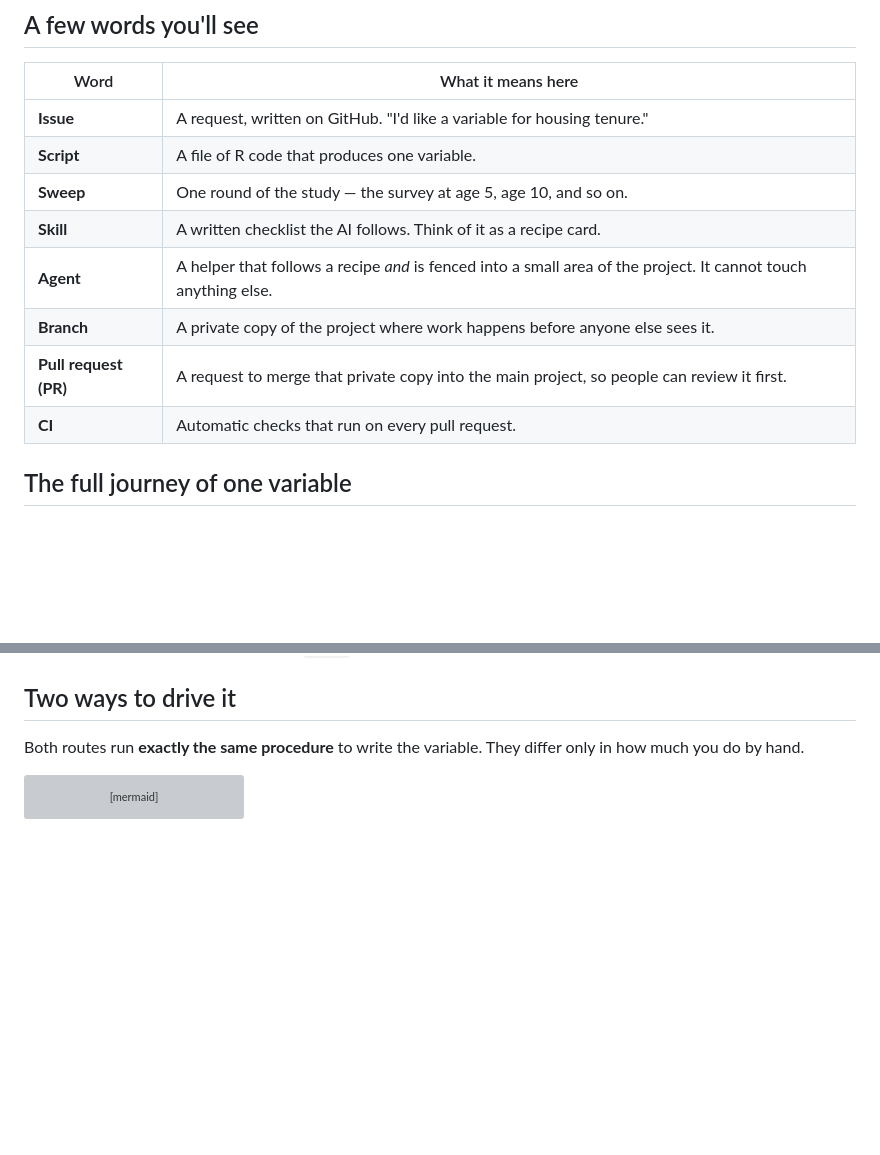
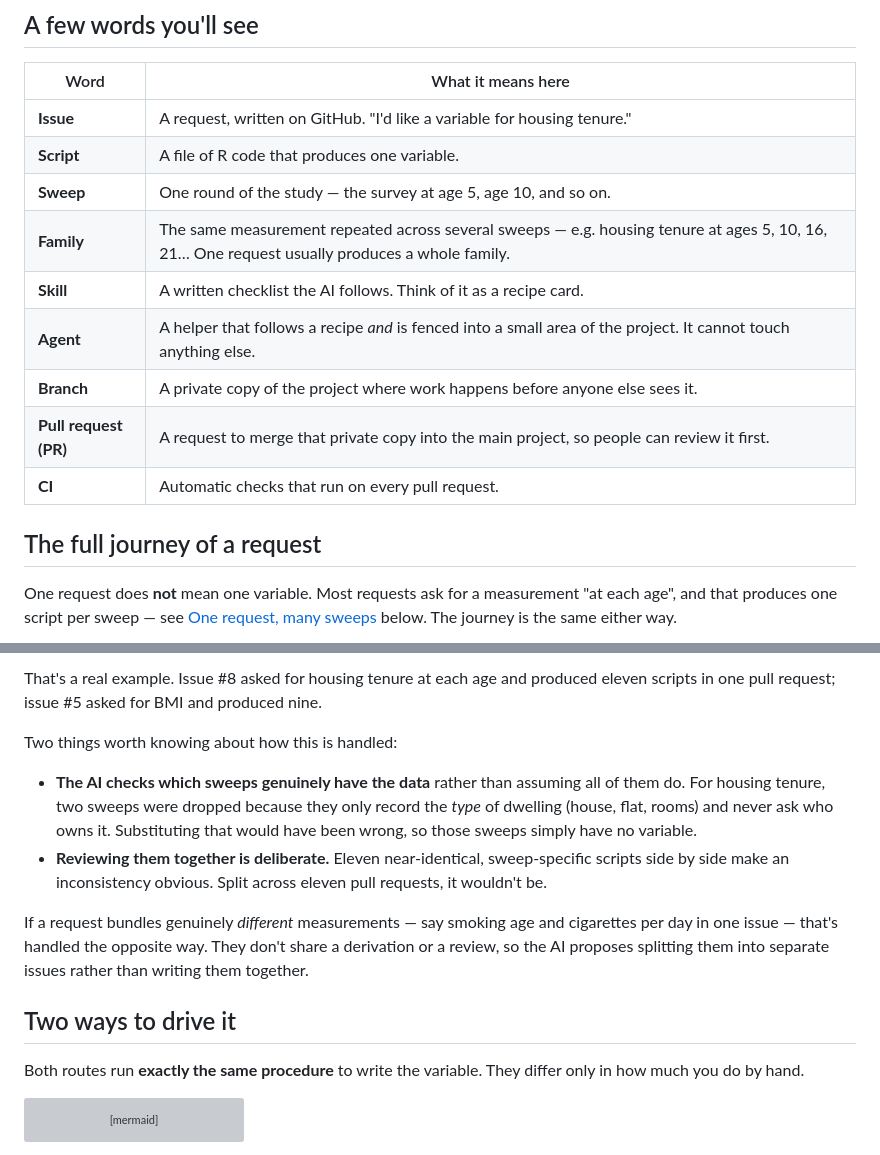
Before and after one commit to CLS-Data/bcs70-core, a Markdown page: README.md, 2 parts joined by grey strips. Rendered like a GitHub page; blank space fills up the shorter version; grey boxes are pictures that could not be loaded.

````diff
--- a/README.md
+++ b/README.md
@@ -29,13 +29,16 @@ The AI never sees any real study data. Not once, not partially. It works only fr
 | **Issue** | A request, written on GitHub. "I'd like a variable for housing tenure." |
 | **Script** | A file of R code that produces one variable. |
 | **Sweep** | One round of the study — the survey at age 5, age 10, and so on. |
+| **Family** | The same measurement repeated across several sweeps — e.g. housing tenure at ages 5, 10, 16, 21… One request usually produces a whole family. |
 | **Skill** | A written checklist the AI follows. Think of it as a recipe card. |
 | **Agent** | A helper that follows a recipe *and* is fenced into a small area of the project. It cannot touch anything else. |
 | **Branch** | A private copy of the project where work happens before anyone else sees it. |
 | **Pull request (PR)** | A request to merge that private copy into the main project, so people can review it first. |
 | **CI** | Automatic checks that run on every pull request. |
 
-## The full journey of one variable
+## The full journey of a request
+
+One request does **not** mean one variable. Most requests ask for a measurement "at each age", and that produces one script per sweep — see [One request, many sweeps](#one-request-many-sweeps) below. The journey is the same either way.
 
 ```mermaid
 flowchart TD
@@ -56,3 +78,11 @@ Steps 2, 3 and 4 are the AI's. **Steps 1, 5, 6 and 7 are yours.** Step 6 is the
+That's a real example. Issue #8 asked for housing tenure at each age and produced eleven scripts in one pull request; issue #5 asked for BMI and produced nine.
+
+Two things worth knowing about how this is handled:
+
+- **The AI checks which sweeps genuinely have the data** rather than assuming all of them do. For housing tenure, two sweeps were dropped because they only record the *type* of dwelling (house, flat, rooms) and never ask who owns it. Substituting that would have been wrong, so those sweeps simply have no variable.
+- **Reviewing them together is deliberate.** Eleven near-identical, sweep-specific scripts side by side make an inconsistency obvious. Split across eleven pull requests, it wouldn't be.
+
+If a request bundles genuinely *different* measurements — say smoking age and cigarettes per day in one issue — that's handled the opposite way. They don't share a derivation or a review, so the AI proposes splitting them into separate issues rather than writing them together.
 
 ## Two ways to drive it
 
````
Also changed, not shown: other parts of README.md (+20 -1 lines).
